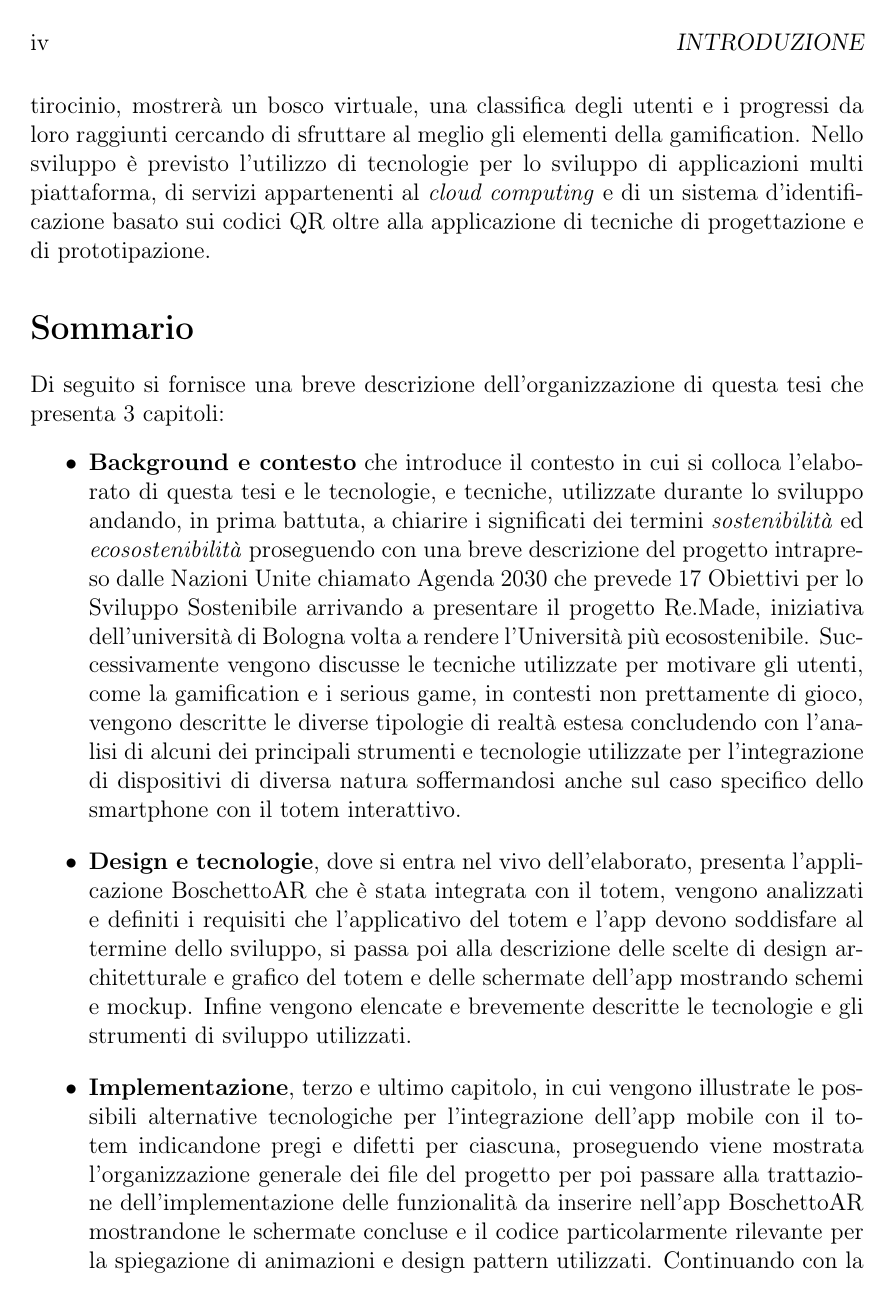
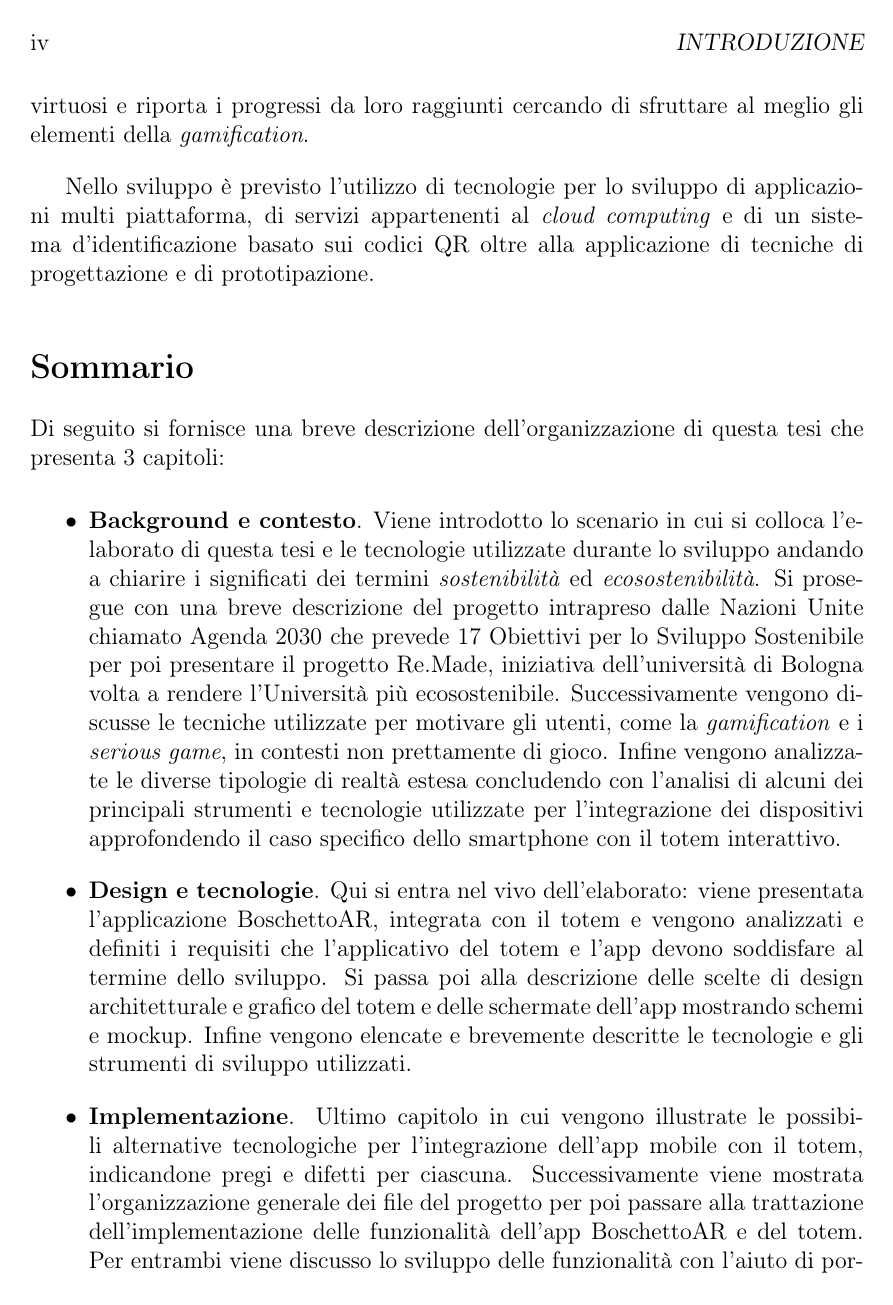
Before and after one commit to TeoV00/bachelor-thesis, a LaTeX book (main.tex, which reads chapters/frontmatter/abstract.tex): page 4 of 75. Compiled offline with pdfLaTeX.

Commit message:
fix(abstract):correction of abstact, claryfied

```diff
--- a/chapters/frontmatter/abstract.tex
+++ b/chapters/frontmatter/abstract.tex
@@ -19 +17,0 @@ Il progetto presentato in questa tesi si pone l'obiettivo di sviluppare un siste
-Nel dettaglio verrà sviluppato il software per il totem interattivo che integrato con l'app BoschettoAR, sviluppata nel periodo di tirocinio, mostrerà un bosco virtuale, una classifica degli utenti e i progressi da loro raggiunti cercando di sfruttare al meglio gli elementi della gamification. Nello sviluppo è previsto l'utilizzo di tecnologie per lo sviluppo di applicazioni multi piattaforma, di servizi appartenenti al \textit{cloud computing} e di un sistema d'identificazione basato sui codici QR oltre alla applicazione di tecniche di progettazione e di prototipazione.
@@ -20,10 +22,15 @@ Nel dettaglio verrà sviluppato il software per il totem interattivo che integra
+Il totem interattivo, grazie ai dati ricevuti dall'applicazione BoschettoAR su smartphone, rappresenta un bosco virtuale, genera una classifica degli utenti più virtuosi e riporta i progressi da loro raggiunti cercando di sfruttare al meglio gli elementi della \textit{gamification}.
+\vspace{10pt}
+
+Nello sviluppo è previsto l'utilizzo di tecnologie per lo sviluppo di applicazioni multi piattaforma, di servizi appartenenti al \textit{cloud computing} e di un sistema d'identificazione basato sui codici QR oltre alla applicazione di tecniche di progettazione e di prototipazione.
 
 \section*{Sommario}
 Di seguito si fornisce una breve descrizione dell'organizzazione di questa tesi che presenta 3 capitoli:
 \begin{itemize}
     \itemsep1em
-    \item \textbf{Background e contesto} che introduce il contesto in cui si colloca l'elaborato di questa tesi e le tecnologie, e tecniche, utilizzate durante lo sviluppo andando, in prima battuta, a chiarire i significati dei termini \textit{sostenibilità} ed \textit{ecosostenibilità} proseguendo con una breve descrizione del progetto intrapreso dalle Nazioni Unite chiamato Agenda 2030 che prevede 17 Obiettivi per lo Sviluppo Sostenibile arrivando a presentare il progetto Re.Made, iniziativa dell'università di Bologna volta a rendere l'Università più ecosostenibile.
-    Successivamente vengono discusse le tecniche utilizzate per motivare gli utenti, come la gamification e i serious game, in contesti non prettamente di gioco, vengono descritte le diverse tipologie di realtà estesa concludendo con l'analisi di alcuni dei principali strumenti e tecnologie utilizzate per l'integrazione di dispositivi di diversa natura soffermandosi anche sul caso specifico dello smartphone con il totem interattivo.
-    \item \textbf{Design e tecnologie}, dove si entra nel vivo dell'elaborato, presenta l'applicazione BoschettoAR che è stata integrata con il totem, vengono analizzati e definiti i requisiti che l'applicativo del totem e l'app devono soddisfare al termine dello sviluppo, si passa poi alla descrizione delle scelte di design architetturale e grafico del totem e delle schermate dell'app mostrando schemi e mockup. Infine vengono elencate e brevemente descritte le tecnologie e gli strumenti di sviluppo utilizzati.
-    \item \textbf{Implementazione}, terzo e ultimo capitolo, in cui vengono illustrate le possibili alternative tecnologiche per l'integrazione dell'app mobile con il totem indicandone pregi e difetti per ciascuna, proseguendo viene mostrata l'organizzazione generale dei file del progetto per poi passare alla trattazione dell'implementazione delle funzionalità da inserire nell'app BoschettoAR mostrandone le schermate concluse e il codice particolarmente rilevante per la spiegazione di animazioni e design pattern utilizzati. Continuando con la lettura si arriva alla discussione dell'implementazione del totem e di tutte le sue schermate con particolare attenzione, anche in questo caso, a descrivere il codice che mette in evidenza l'uso di particolari pattern, la logica di business e le animazioni dell'interfaccia utente.
+    \item \textbf{Background e contesto}. Viene introdotto lo scenario in cui si colloca l'elaborato di questa tesi e le tecnologie utilizzate durante lo sviluppo andando a chiarire i significati dei termini \textit{sostenibilità} ed \textit{ecosostenibilità}. Si prosegue con una breve descrizione del progetto intrapreso dalle Nazioni Unite chiamato Agenda 2030 che prevede 17 Obiettivi per lo Sviluppo Sostenibile per poi presentare il progetto Re.Made, iniziativa dell'università di Bologna volta a rendere l'Università più ecosostenibile.
+    Successivamente vengono discusse le tecniche utilizzate per motivare gli utenti, come la \textit{gamification} e i \textit{serious game}, in contesti non prettamente di gioco. Infine vengono analizzate le diverse tipologie di realtà estesa concludendo con l'analisi di alcuni dei principali strumenti e tecnologie utilizzate per l'integrazione dei dispositivi approfondendo il caso specifico dello smartphone con il totem interattivo.
+    \item \textbf{Design e tecnologie}. Qui si entra nel vivo dell'elaborato: viene presentata l'applicazione BoschettoAR, integrata con il totem e vengono analizzati e definiti i requisiti che l'applicativo del totem e l'app devono soddisfare al termine dello sviluppo. Si passa poi alla descrizione delle scelte di design architetturale e grafico del totem e delle schermate dell'app mostrando schemi e mockup. Infine vengono elencate e brevemente descritte le tecnologie e gli strumenti di sviluppo utilizzati.
+    \item \textbf{Implementazione}. Ultimo capitolo in cui vengono illustrate le possibili alternative tecnologiche per l'integrazione dell'app mobile con il totem, indicandone pregi e difetti per ciascuna. Successivamente viene mostrata l'organizzazione generale dei file del progetto per poi passare alla trattazione dell'implementazione delle funzionalità dell'app BoschettoAR e del totem.
+    Per entrambi viene discusso lo sviluppo delle funzionalità con l'aiuto di porzioni di codice, di schemi UML e d'immagini che mostrano l'interfaccia utente (UI) finale.
 \end{itemize}
```
Also changed, not shown: chapters/frontmatter/abstract.tex (13 more changed lines).
